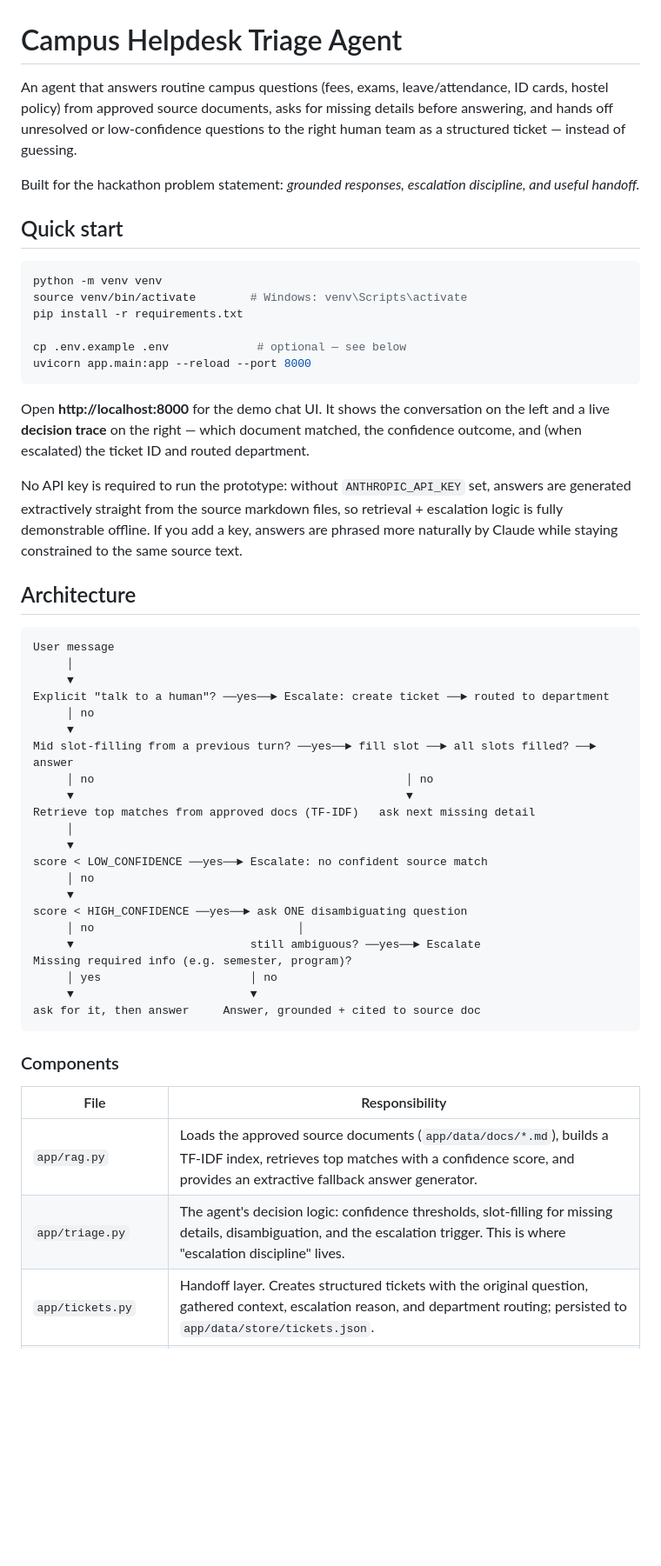
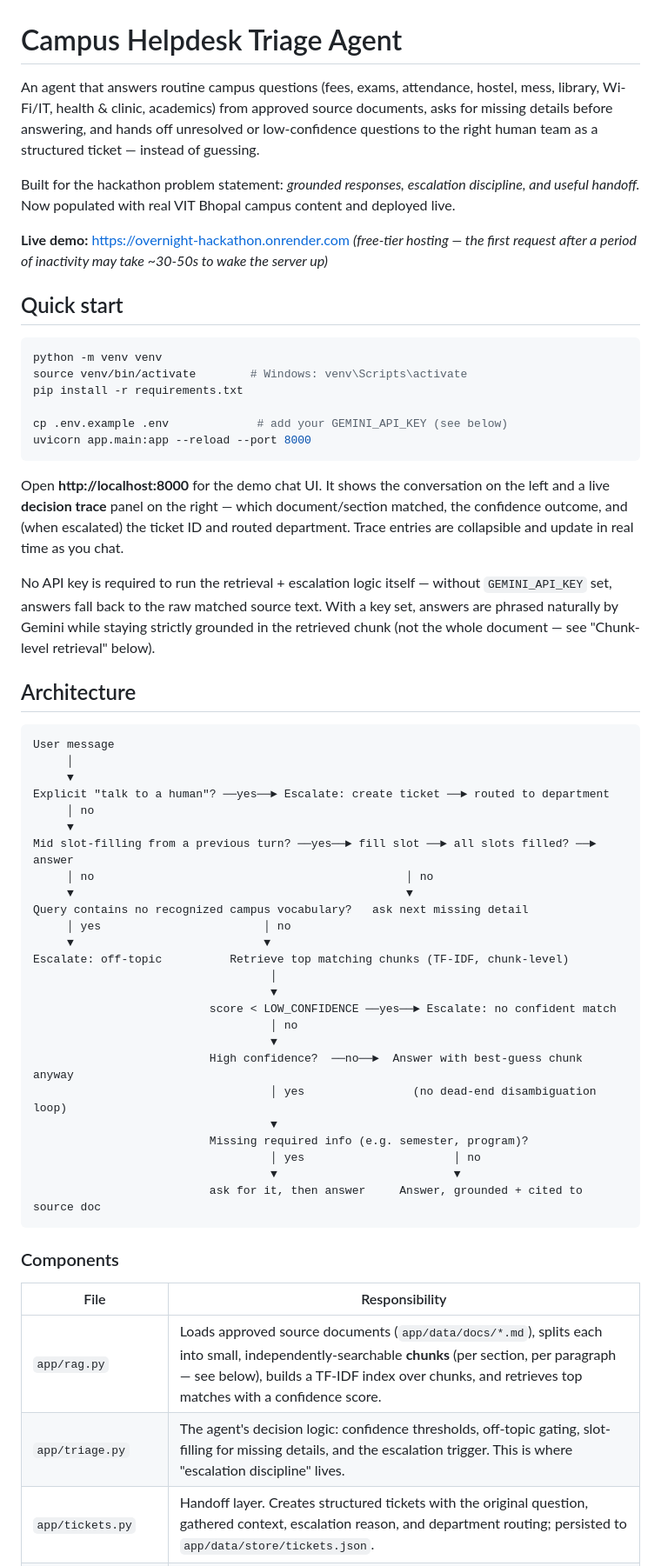
Before and after one commit to devendra-w/Overnight-Hackathon, a Markdown page: README.md, the part around one of its changes. Shown at 87% size. Rendered like a GitHub page; blank space fills up the shorter version.

````diff
--- a/README.md
+++ b/README.md
@@ -1,13 +1,18 @@
 # Campus Helpdesk Triage Agent
 
-An agent that answers routine campus questions (fees, exams, leave/attendance,
-ID cards, hostel policy) from approved source documents, asks for missing
-details before answering, and hands off unresolved or low-confidence
-questions to the right human team as a structured ticket — instead of
-guessing.
+An agent that answers routine campus questions (fees, exams, attendance,
+hostel, mess, library, Wi-Fi/IT, health & clinic, academics) from approved
+source documents, asks for missing details before answering, and hands off
+unresolved or low-confidence questions to the right human team as a
+structured ticket — instead of guessing.
 
 Built for the hackathon problem statement: *grounded responses, escalation
-discipline, and useful handoff.*
+discipline, and useful handoff.* Now populated with real VIT Bhopal campus
+content and deployed live.
+
+**Live demo:** https://overnight-hackathon.onrender.com
+*(free-tier hosting — the first request after a period of inactivity may
+take ~30-50s to wake the server up)*
 
 ## Quick start
 
@@ -16,20 +21,21 @@ python -m venv venv
 source venv/bin/activate        # Windows: venv\Scripts\activate
 pip install -r requirements.txt
 
-cp .env.example .env             # optional — see below
+cp .env.example .env             # add your GEMINI_API_KEY (see below)
 uvicorn app.main:app --reload --port 8000
 ```
 
 Open **http://localhost:8000** for the demo chat UI. It shows the
-conversation on the left and a live **decision trace** on the right —
-which document matched, the confidence outcome, and (when escalated) the
-ticket ID and routed department.
+conversation on the left and a live **decision trace** panel on the right —
+which document/section matched, the confidence outcome, and (when
+escalated) the ticket ID and routed department. Trace entries are
+collapsible and update in real time as you chat.
 
-No API key is required to run the prototype: without `ANTHROPIC_API_KEY`
-set, answers are generated extractively straight from the source markdown
-files, so retrieval + escalation logic is fully demonstrable offline. If
-you add a key, answers are phrased more naturally by Claude while staying
-constrained to the same source text.
+No API key is required to run the retrieval + escalation logic itself —
+without `GEMINI_API_KEY` set, answers fall back to the raw matched source
+text. With a key set, answers are phrased naturally by Gemini while staying
+strictly grounded in the retrieved chunk (not the whole document — see
+"Chunk-level retrieval" below).
 
 ## Architecture
 
@@ -43,26 +49,29 @@ Explicit "talk to a human"? ──yes──► Escalate: create ticket ──►
 Mid slot-filling from a previous turn? ──yes──► fill slot ──► all slots filled? ──► answer
      │ no                                              │ no
      ▼                                                 ▼
-Retrieve top matches from approved docs (TF-IDF)   ask next missing detail
-     │
-     ▼
-score < LOW_CONFIDENCE ──yes──► Escalate: no confident source match
-     │ no
-     ▼
-score < HIGH_CONFIDENCE ──yes──► ask ONE disambiguating question
-     │ no                              │
-     ▼                          still ambiguous? ──yes──► Escalate
-Missing required info (e.g. semester, program)?
-     │ yes                      │ no
-     ▼                          ▼
-ask for it, then answer     Answer, grounded + cited to source doc
+Query contains no recognized campus vocabulary?   ask next missing detail
+     │ yes                        │ no
+     ▼                            ▼
+Escalate: off-topic          Retrieve top matching chunks (TF-IDF, chunk-level)
+                                   │
+                                   ▼
+                          score < LOW_CONFIDENCE ──yes──► Escalate: no confident match
+                                   │ no
+                                   ▼
+                          High confidence?  ──no──►  Answer with best-guess chunk anyway
+                                   │ yes                (no dead-end disambiguation loop)
+                                   ▼
+                          Missing required info (e.g. semester, program)?
+                                   │ yes                      │ no
+                                   ▼                          ▼
+                          ask for it, then answer     Answer, grounded + cited to source doc
 ```
 
 ### Components
 
 | File | Responsibility |
 |---|---|
-| `app/rag.py` | Loads the approved source documents (`app/data/docs/*.md`), builds a TF-IDF index, retrieves top matches with a confidence score, and provides an extractive fallback answer generator. |
-| `app/triage.py` | The agent's decision logic: confidence thresholds, slot-filling for missing details, disambiguation, and the escalation trigger. This is where "escalation discipline" lives. |
+| `app/rag.py` | Loads approved source documents (`app/data/docs/*.md`), splits each into small, independently-searchable **chunks** (per section, per paragraph — see below), builds a TF-IDF index over chunks, and retrieves top matches with a confidence score. |
+| `app/triage.py` | The agent's decision logic: confidence thresholds, off-topic gating, slot-filling for missing details, and the escalation trigger. This is where "escalation discipline" lives. |
 | `app/tickets.py` | Handoff layer. Creates structured tickets with the original question, gathered context, escalation reason, and department routing; persisted to `app/data/store/tickets.json`. |
 | `app/main.py` | FastAPI app exposing `/chat`, `/tickets`, `/sources`, `/health`. |
````
Also changed, not shown: other parts of README.md (+81 -14 lines).
